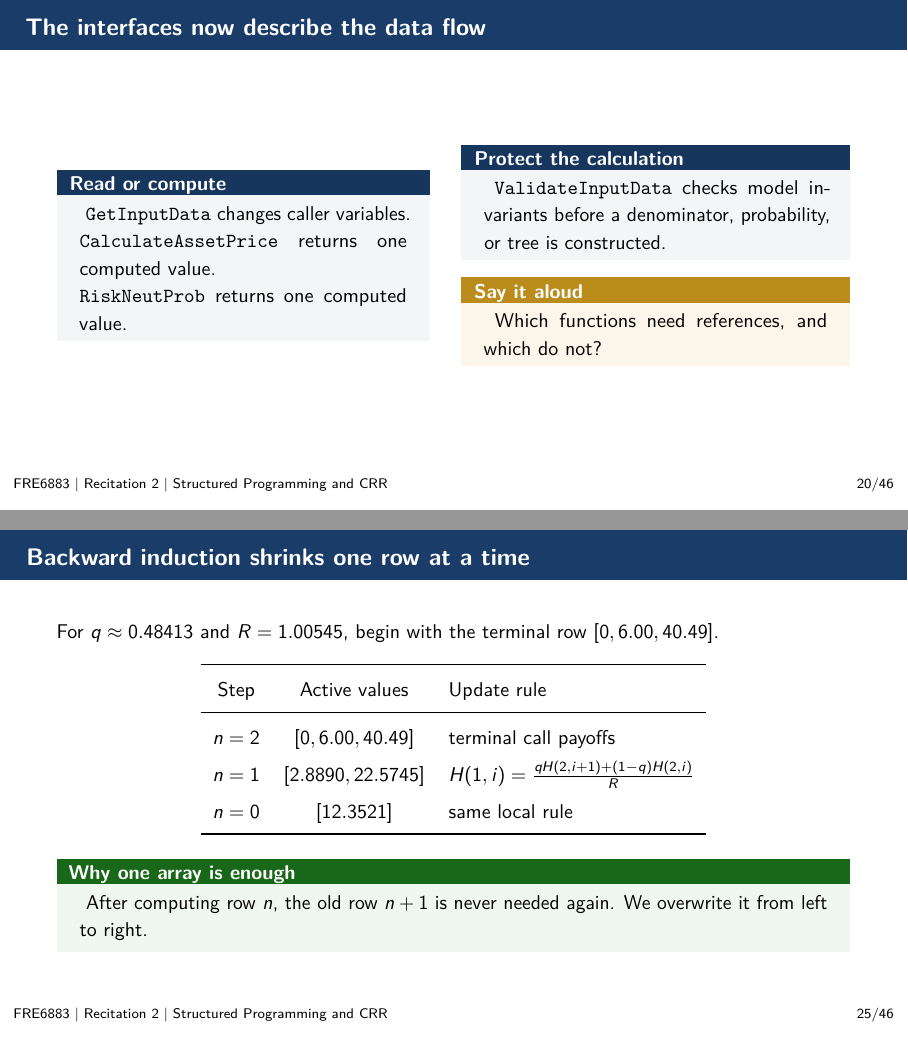
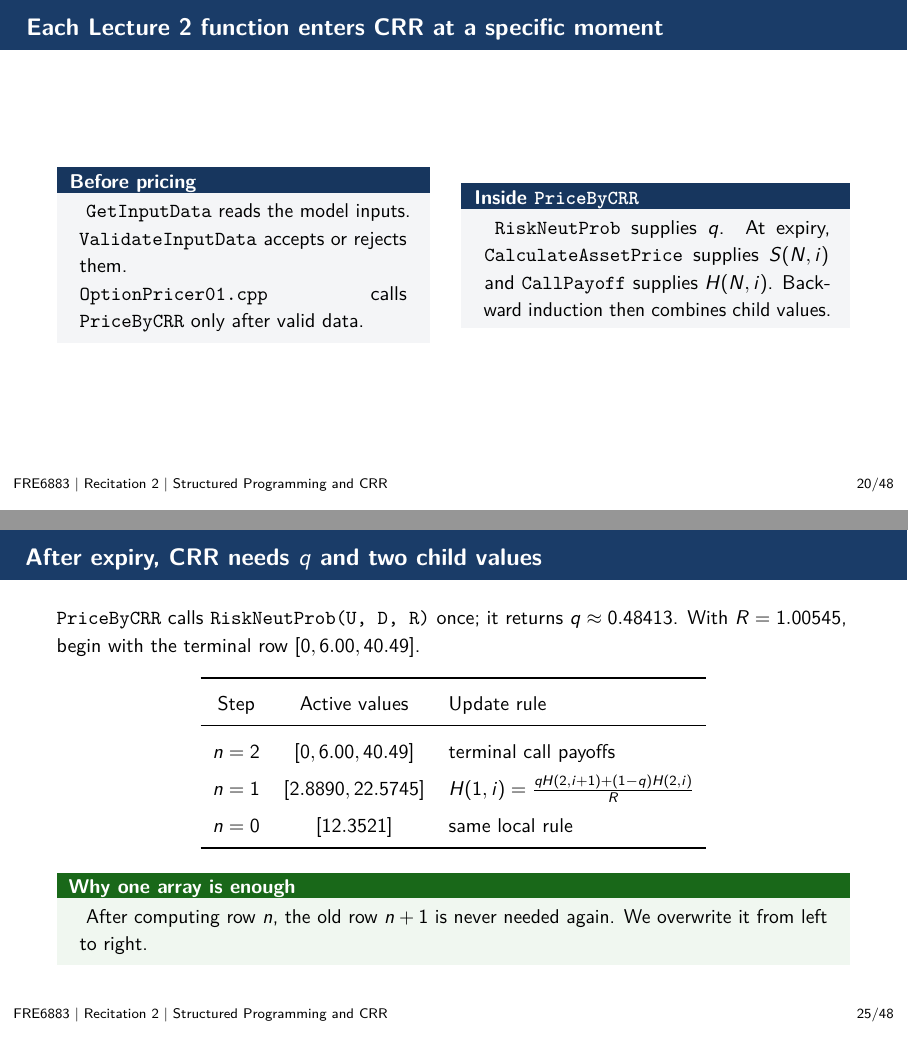
Before and after one commit to NathanSauldubois/Fall_2026_Student_ressources_Recitation_Financial_computing_CPP, LaTeX slides (Seance 2/Deck 1 - Structured Programming and CRR Code Lab/Deck_1_Structured_Programming_CRR_Code_Lab.tex): pages 20 and 25 of 46 before the commit and pages 20 and 25 of 48 after it, joined at a grey line. The pictures show the PDF file Seance 2/Deck 1 - Structured Programming and CRR Code Lab/Deck_1_Structured_Programming_CRR_Code_Lab.pdf that the author committed with the source.

Commit message:
Clarify CRR function flow and delta hedge

```diff
--- a/Seance 2/Deck 1 - Structured Programming and CRR Code Lab/Deck_1_Structured_Programming_CRR_Code_Lab.tex
+++ b/Seance 2/Deck 1 - Structured Programming and CRR Code Lab/Deck_1_Structured_Programming_CRR_Code_Lab.tex
@@ -656,22 +656,19 @@ int GetInputData(
 \end{frame}
 
 % FRAME 20 -- checkpoint
-\begin{frame}{The interfaces now describe the data flow}
+\begin{frame}{Each Lecture 2 function enters CRR at a specific moment}
 \begin{columns}[c,onlytextwidth]
 \begin{column}{0.47\textwidth}
-\begin{definitionblock}{Read or compute}
-\texttt{GetInputData} changes caller variables.\par
-\texttt{CalculateAssetPrice} returns one computed value.\par
-\texttt{RiskNeutProb} returns one computed value.
+\begin{definitionblock}{Before pricing}
+\texttt{GetInputData} reads the model inputs.\par
+\texttt{ValidateInputData} accepts or rejects them.\par
+\texttt{OptionPricer01.cpp} calls \texttt{PriceByCRR} only after valid data.
 \end{definitionblock}
 \end{column}
 \begin{column}{0.49\textwidth}
-\begin{definitionblock}{Protect the calculation}
-\texttt{ValidateInputData} checks model invariants before a denominator, probability, or tree is constructed.
+\begin{definitionblock}{Inside \texttt{PriceByCRR}}
+\texttt{RiskNeutProb} supplies $q$. At expiry, \texttt{CalculateAssetPrice} supplies $S(N,i)$ and \texttt{CallPayoff} supplies $H(N,i)$. Backward induction then combines child values.
 \end{definitionblock}
-\begin{illustrationblock}{Say it aloud}
-Which functions need references, and which do not?
-\end{illustrationblock}
 \end{column}
 \end{columns}
 \end{frame}
@@ -766,8 +763,8 @@ for (int i = 0; i <= N; ++i)
 \end{frame}
 
 % FRAME 25 -- trace
-\begin{frame}{Backward induction shrinks one row at a time}
-For $q\approx0.48413$ and $R=1.00545$, begin with the terminal row $[0,6.00,40.49]$.
+\begin{frame}{After expiry, CRR needs $q$ and two child values}
+\texttt{PriceByCRR} calls \texttt{RiskNeutProb(U, D, R)} once; it returns $q\approx0.48413$. With $R=1.00545$, begin with the terminal row $[0,6.00,40.49]$.
 \begin{center}
 \renewcommand{\arraystretch}{1.35}
 \begin{tabular}{ccl}
@@ -892,7 +889,7 @@ double PriceByCRR(double S0, double U, double D,
         return -1.0;
     }
 
-    double q = /* helper call */;
+    double q = /* call RiskNeutProb(U, D, R) */;
     double Price[SIZE] = { 0.0 };
     // Next: construct the terminal row.
 \end{lstlisting}
@@ -979,7 +976,51 @@ At any moment, the active prefix of \texttt{Price} represents one complete time
 \end{columns}
 \end{frame}
 
-% FRAME 34 -- Lecture 2 driver program
+% FRAME 34 -- delta hedge concept
+\begin{frame}{A CRR node gives both an option value and a delta hedge}
+At a node $(n,i)$, replicate the option over one step with shares of stock and risk-free cash:
+\[
+\Delta(n,i)=
+\frac{H(n+1,i+1)-H(n+1,i)}
+     {S(n+1,i+1)-S(n+1,i)}.
+\]
+\begin{columns}[T,onlytextwidth]
+\begin{column}{0.47\textwidth}
+\begin{definitionblock}{Interpretation}
+Hold $\Delta$ shares. Put the remaining amount in the risk-free account (or borrow it when it is negative). The portfolio has the same up and down values as the option.
+\end{definitionblock}
+\end{column}
+\begin{column}{0.49\textwidth}
+\begin{definitionblock}{Where the stock values come from}
+\texttt{CalculateAssetPrice} provides the two child prices $S(n+1,i)$ and $S(n+1,i+1)$. The array \texttt{Price} holds the corresponding option values.
+\end{definitionblock}
+\end{column}
+\end{columns}
+\end{frame}
+
+% FRAME 35 -- Activity 13 delta implementation
+\begin{frame}[fragile]{13 | Compute delta before overwriting \texttt{Price[i]}}
+\begin{columns}[T,onlytextwidth]
+\begin{column}{0.59\textwidth}
+\begin{lstlisting}[style=solutioncpp]
+double Su = CalculateAssetPrice(S0, U, D, n + 1, i + 1);
+double Sd = CalculateAssetPrice(S0, U, D, n + 1, i);
+double delta = (Price[i + 1] - Price[i]) / (Su - Sd);
+
+Price[i] = (q * Price[i + 1]
+            + (1.0 - q) * Price[i]) / R;
+\end{lstlisting}
+\end{column}
+\begin{column}{0.38\textwidth}
+\small
+\explain{Lecture 2 $N=2$ root}{$S_d=92.0737$, $S_u=122.0325$, $H_d=2.8890$, $H_u=22.5745$.}
+\explain{Hedge}{$\Delta\approx0.6571$: hold $0.6571$ share. Cash is $H(0,0)-\Delta S_0\approx-57.30$, so borrow $57.30$.}
+\explain{Order matters}{Calculate delta before replacing \texttt{Price[i]}; it needs both child option values.}
+\end{column}
+\end{columns}
+\end{frame}
+
+% FRAME 36 -- Lecture 2 driver program
 \begin{frame}[fragile]{OptionPricer01.cpp runs the Lecture 2 example}
 \begin{columns}[T,onlytextwidth]
 \begin{column}{0.67\textwidth}
```
Also changed, not shown: Seance 2/Deck 1 - Structured Programming and CRR Code Lab/Outline.txt (+8 -5 lines), Seance 2/Deck 1 - Structured Programming and CRR Code Lab/Deck_1_Structured_Programming_CRR_Code_Lab.pdf, Seance 2/Deck 1 - Structured Programming and CRR Code Lab/Deck_1_Structured_Programming_CRR_Code_Lab.tex (20 more changed lines).
